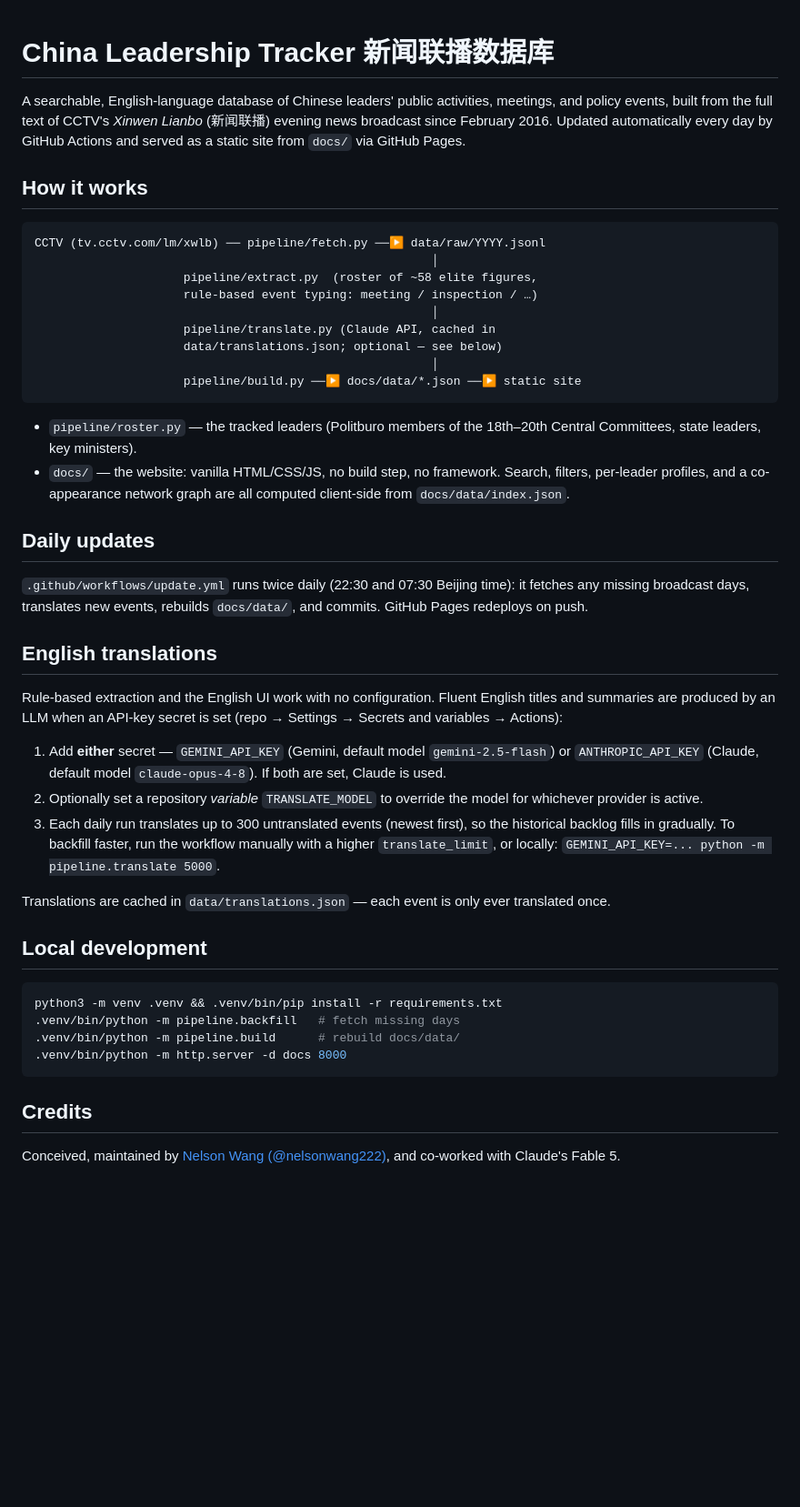
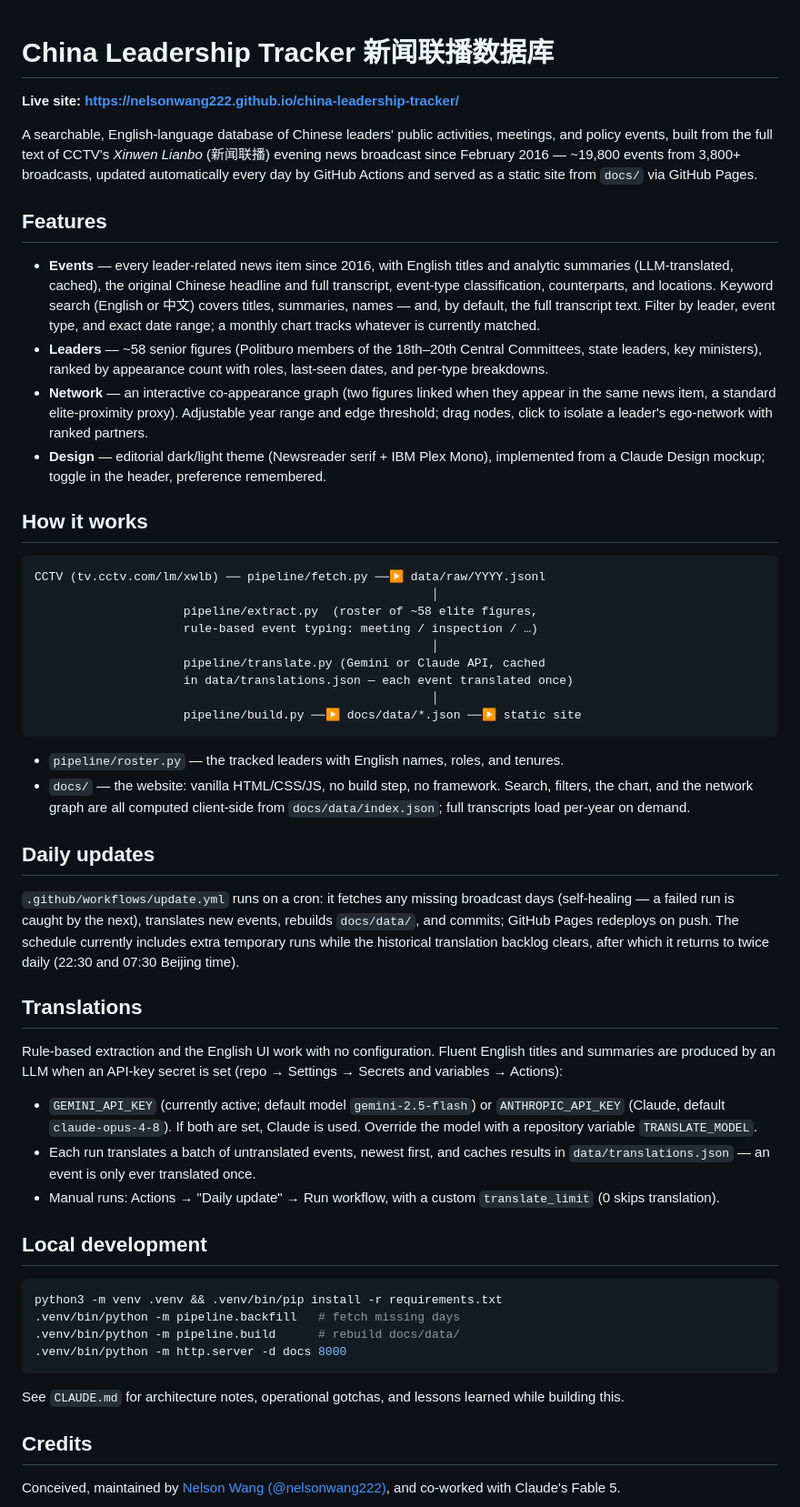
Before and after one commit to nelsonwang222/china-leadership-tracker, a Markdown page: README.md, the part around the change. Shown at 91% size. Rendered like a GitHub page; blank space fills up the shorter version.

Commit message:
Docs: CLAUDE.md with architecture and lessons learned; refresh README
Co-Authored-By: Claude Fable 5 <noreply@anthropic.com>
Claude-Session: https://claude.ai/code/session_01WPsPthVJxiGwWWFH3PtTmQ

````diff
--- a/README.md
+++ b/README.md
@@ -1,10 +1,31 @@
 # China Leadership Tracker 新闻联播数据库
+
+**Live site: https://nelsonwang222.github.io/china-leadership-tracker/**
 
 A searchable, English-language database of Chinese leaders' public activities,
 meetings, and policy events, built from the full text of CCTV's *Xinwen Lianbo*
-(新闻联播) evening news broadcast since February 2016. Updated automatically
-every day by GitHub Actions and served as a static site from `docs/` via
-GitHub Pages.
+(新闻联播) evening news broadcast since February 2016 — ~19,800 events from
+3,800+ broadcasts, updated automatically every day by GitHub Actions and served
+as a static site from `docs/` via GitHub Pages.
+
+## Features
+
+- **Events** — every leader-related news item since 2016, with English titles
+  and analytic summaries (LLM-translated, cached), the original Chinese
+  headline and full transcript, event-type classification, counterparts, and
+  locations. Keyword search (English or 中文) covers titles, summaries, names —
+  and, by default, the full transcript text. Filter by leader, event type, and
+  exact date range; a monthly chart tracks whatever is currently matched.
+- **Leaders** — ~58 senior figures (Politburo members of the 18th–20th Central
+  Committees, state leaders, key ministers), ranked by appearance count with
+  roles, last-seen dates, and per-type breakdowns.
+- **Network** — an interactive co-appearance graph (two figures linked when
+  they appear in the same news item, a standard elite-proximity proxy).
+  Adjustable year range and edge threshold; drag nodes, click to isolate a
+  leader's ego-network with ranked partners.
+- **Design** — editorial dark/light theme (Newsreader serif + IBM Plex Mono),
+  implemented from a Claude Design mockup; toggle in the header, preference
+  remembered.
 
 ## How it works
 
@@ -14,42 +35,42 @@ CCTV (tv.cctv.com/lm/xwlb) ── pipeline/fetch.py ──▶ data/raw/YYYY.json
                      pipeline/extract.py  (roster of ~58 elite figures,
                      rule-based event typing: meeting / inspection / …)
                                                         │
-                     pipeline/translate.py (Claude API, cached in
-                     data/translations.json; optional — see below)
+                     pipeline/translate.py (Gemini or Claude API, cached
+                     in data/translations.json — each event translated once)
                                                         │
                      pipeline/build.py ──▶ docs/data/*.json ──▶ static site
 ```
 
-- `pipeline/roster.py` — the tracked leaders (Politburo members of the
-  18th–20th Central Committees, state leaders, key ministers).
+- `pipeline/roster.py` — the tracked leaders with English names, roles, and
+  tenures.
 - `docs/` — the website: vanilla HTML/CSS/JS, no build step, no framework.
-  Search, filters, per-leader profiles, and a co-appearance network graph are
-  all computed client-side from `docs/data/index.json`.
+  Search, filters, the chart, and the network graph are all computed
+  client-side from `docs/data/index.json`; full transcripts load per-year on
+  demand.
 
 ## Daily updates
 
-`.github/workflows/update.yml` runs twice daily (22:30 and 07:30 Beijing
-time): it fetches any missing broadcast days, translates new events, rebuilds
-`docs/data/`, and commits. GitHub Pages redeploys on push.
+`.github/workflows/update.yml` runs on a cron: it fetches any missing
+broadcast days (self-healing — a failed run is caught by the next), translates
+new events, rebuilds `docs/data/`, and commits; GitHub Pages redeploys on
+push. The schedule currently includes extra temporary runs while the
+historical translation backlog clears, after which it returns to twice daily
+(22:30 and 07:30 Beijing time).
 
-## English translations
+## Translations
 
 Rule-based extraction and the English UI work with no configuration. Fluent
 English titles and summaries are produced by an LLM when an API-key secret is
 set (repo → Settings → Secrets and variables → Actions):
 
-1. Add **either** secret — `GEMINI_API_KEY` (Gemini, default model
-   `gemini-2.5-flash`) or `ANTHROPIC_API_KEY` (Claude, default model
-   `claude-opus-4-8`). If both are set, Claude is used.
-2. Optionally set a repository *variable* `TRANSLATE_MODEL` to override the
-   model for whichever provider is active.
-3. Each daily run translates up to 300 untranslated events (newest first), so
-   the historical backlog fills in gradually. To backfill faster, run the
-   workflow manually with a higher `translate_limit`, or locally:
-   `GEMINI_API_KEY=... python -m pipeline.translate 5000`.
-
-Translations are cached in `data/translations.json` — each event is only ever
-translated once.
+- `GEMINI_API_KEY` (currently active; default model `gemini-2.5-flash`) or
+  `ANTHROPIC_API_KEY` (Claude, default `claude-opus-4-8`). If both are set,
+  Claude is used. Override the model with a repository variable
+  `TRANSLATE_MODEL`.
+- Each run translates a batch of untranslated events, newest first, and caches
+  results in `data/translations.json` — an event is only ever translated once.
+- Manual runs: Actions → "Daily update" → Run workflow, with a custom
+  `translate_limit` (0 skips translation).
 
 ## Local development
 
@@ -59,6 +80,9 @@ python3 -m venv .venv && .venv/bin/pip install -r requirements.txt
 .venv/bin/python -m pipeline.build      # rebuild docs/data/
 .venv/bin/python -m http.server -d docs 8000
 ```
+
+See `CLAUDE.md` for architecture notes, operational gotchas, and lessons
+learned while building this.
 
 ## Credits
 
````
Also changed, not shown: CLAUDE.md (added, +89 -0 lines).
